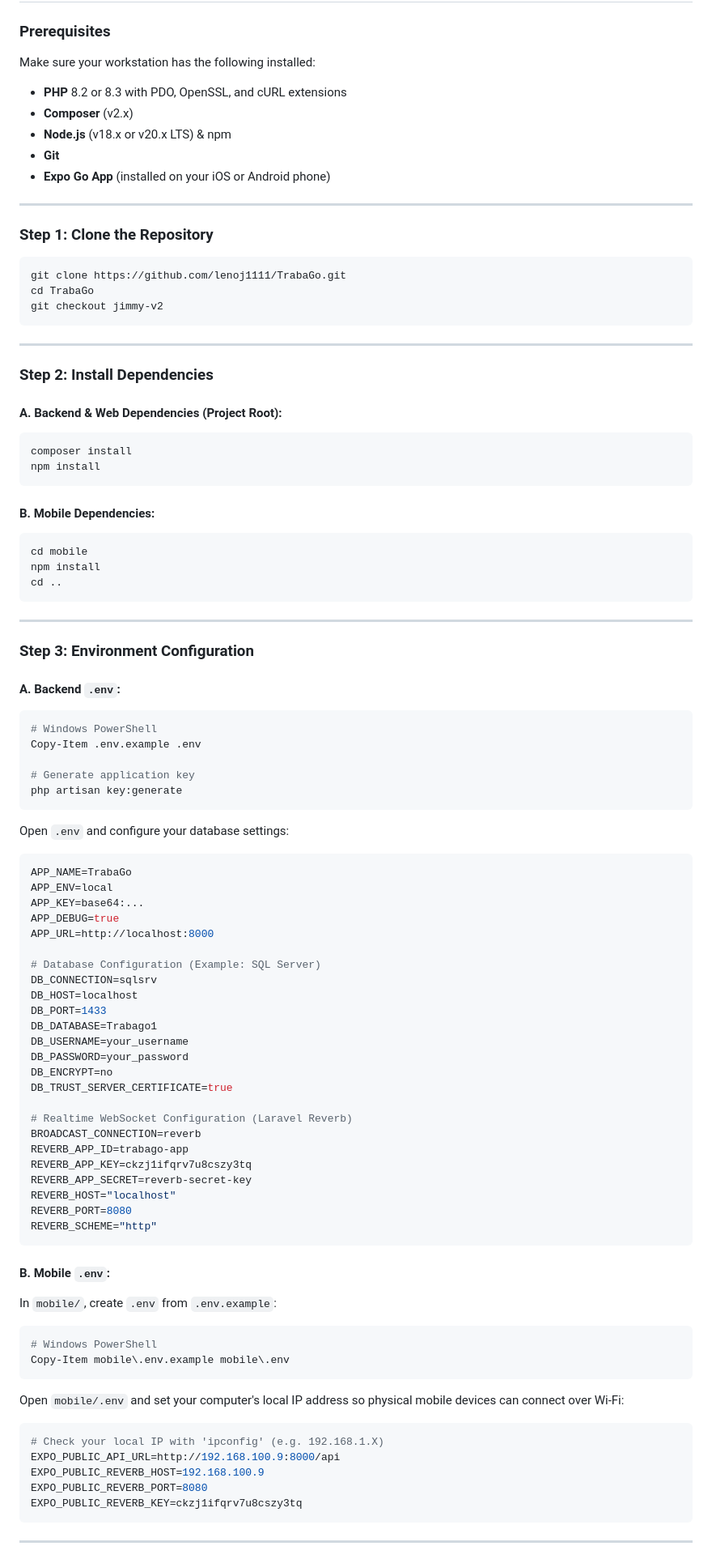
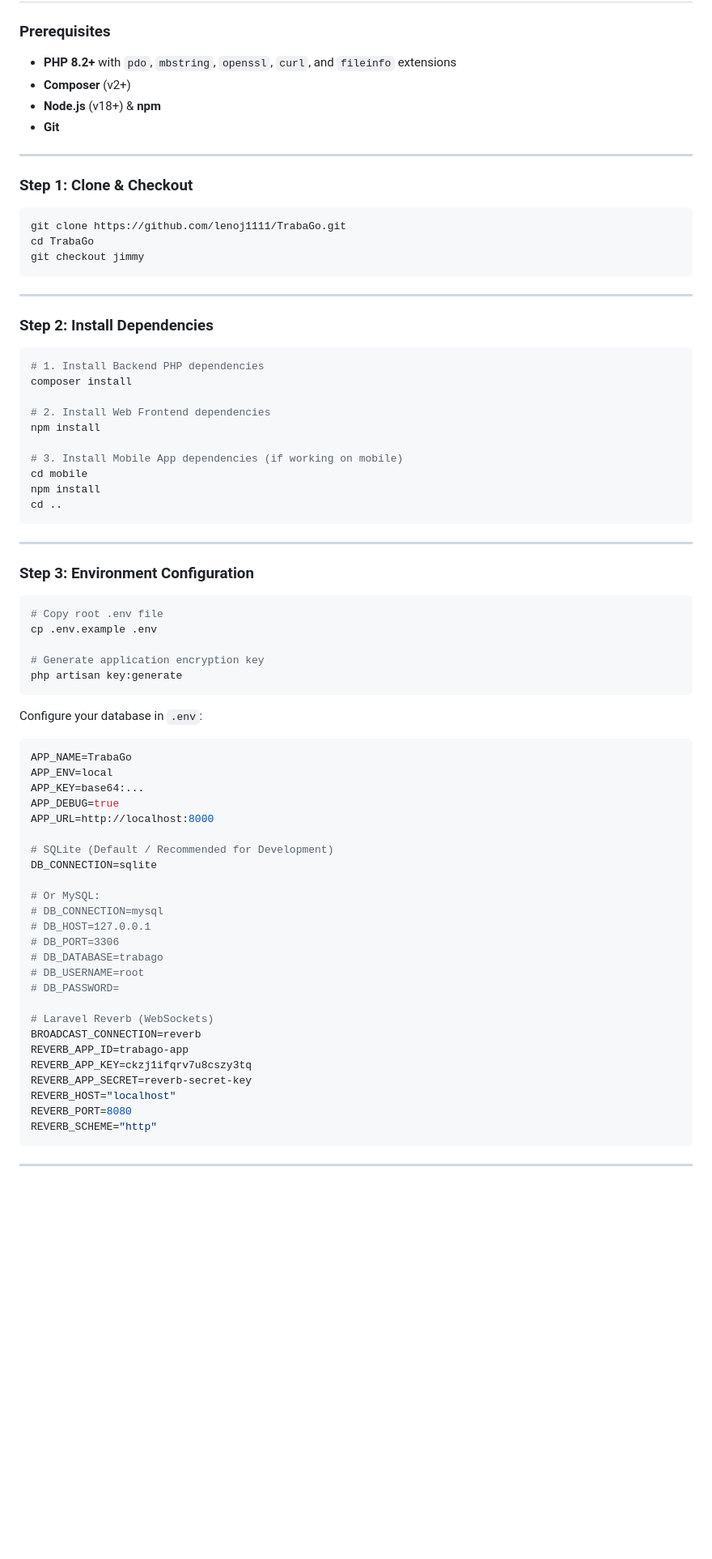
Before and after one commit to lenoj1111/TrabaGo, a Markdown page: README.md, the part around one of its changes. Shown at 81% size. Drawn GitHub-style; blank space fills up the shorter version.

````diff
--- a/README.md
+++ b/README.md
@@ -97,33 +107,32 @@ graph TD
 
 ### Prerequisites
-Make sure your workstation has the following installed:
-- **PHP** 8.2 or 8.3 with PDO, OpenSSL, and cURL extensions
-- **Composer** (v2.x)
-- **Node.js** (v18.x or v20.x LTS) & npm
+- **PHP 8.2+** with `pdo`, `mbstring`, `openssl`, `curl`, and `fileinfo` extensions
+- **Composer** (v2+)
+- **Node.js** (v18+) & **npm**
 - **Git**
-- **Expo Go App** (installed on your iOS or Android phone)
 
 ---
 
-### Step 1: Clone the Repository
+### Step 1: Clone & Checkout
+
 ```bash
 git clone https://github.com/lenoj1111/TrabaGo.git
 cd TrabaGo
-git checkout jimmy-v2
+git checkout jimmy
 ```
 
 ---
 
 ### Step 2: Install Dependencies
 
-#### A. Backend & Web Dependencies (Project Root):
 ```bash
+# 1. Install Backend PHP dependencies
 composer install
+
+# 2. Install Web Frontend dependencies
 npm install
-```
 
-#### B. Mobile Dependencies:
-```bash
+# 3. Install Mobile App dependencies (if working on mobile)
 cd mobile
 npm install
 cd ..
@@ -133,16 +142,15 @@ cd ..
 
 ### Step 3: Environment Configuration
 
-#### A. Backend `.env`:
-```powershell
-# Windows PowerShell
-Copy-Item .env.example .env
+```bash
+# Copy root .env file
+cp .env.example .env
 
-# Generate application key
+# Generate application encryption key
 php artisan key:generate
 ```
 
-Open `.env` and configure your database settings:
+Configure your database in `.env`:
 ```env
 APP_NAME=TrabaGo
 APP_ENV=local
@@ -150,17 +158,18 @@ APP_KEY=base64:...
 APP_DEBUG=true
 APP_URL=http://localhost:8000
 
-# Database Configuration (Example: SQL Server)
-DB_CONNECTION=sqlsrv
-DB_HOST=localhost
-DB_PORT=1433
-DB_DATABASE=Trabago1
-DB_USERNAME=your_username
-DB_PASSWORD=your_password
-DB_ENCRYPT=no
-DB_TRUST_SERVER_CERTIFICATE=true
+# SQLite (Default / Recommended for Development)
+DB_CONNECTION=sqlite
 
-# Realtime WebSocket Configuration (Laravel Reverb)
+# Or MySQL:
+# DB_CONNECTION=mysql
+# DB_HOST=127.0.0.1
+# DB_PORT=3306
+# DB_DATABASE=trabago
+# DB_USERNAME=root
+# DB_PASSWORD=
+
+# Laravel Reverb (WebSockets)
 BROADCAST_CONNECTION=reverb
 REVERB_APP_ID=trabago-app
 REVERB_APP_KEY=ckzj1ifqrv7u8cszy3tq
@@ -170,21 +179,5 @@ REVERB_PORT=8080
 REVERB_SCHEME="http"
 ```
 
-#### B. Mobile `.env`:
-In `mobile/`, create `.env` from `.env.example`:
-```powershell
-# Windows PowerShell
-Copy-Item mobile\.env.example mobile\.env
-```
-
-Open `mobile/.env` and set your computer's local IP address so physical mobile devices can connect over Wi-Fi:
-```env
-# Check your local IP with 'ipconfig' (e.g. 192.168.1.X)
-EXPO_PUBLIC_API_URL=http://192.168.100.9:8000/api
-EXPO_PUBLIC_REVERB_HOST=192.168.100.9
-EXPO_PUBLIC_REVERB_PORT=8080
-EXPO_PUBLIC_REVERB_KEY=ckzj1ifqrv7u8cszy3tq
-```
-
 ---
 
````
Also changed, not shown: other parts of README.md (+102 -82 lines).
